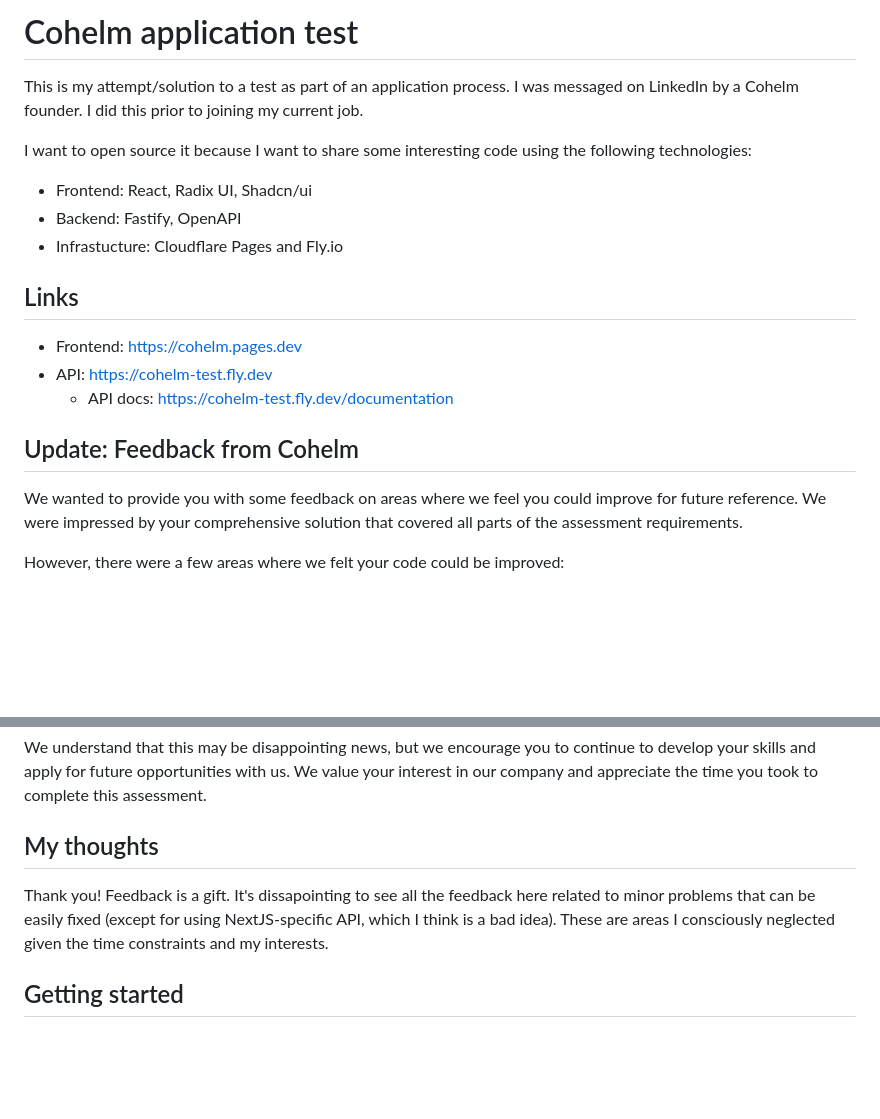
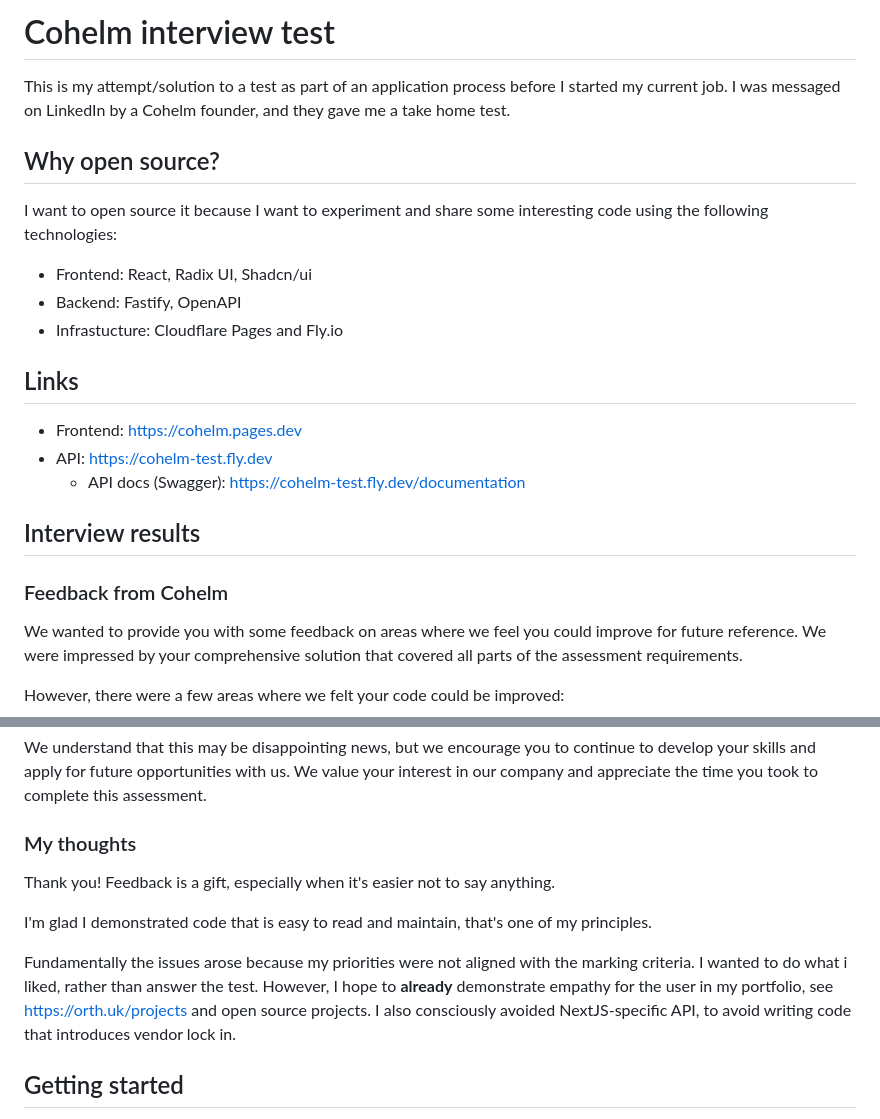
Before and after one commit to ben-xD/cohelm-interview-test, a Markdown page: README.md, 2 parts joined by grey strips. GitHub-like rendering; blank space fills up the shorter version.

Commit message:
Reorganise readme

```diff
--- a/README.md
+++ b/README.md
@@ -1,8 +1,10 @@
-# Cohelm application test
+# Cohelm interview test
 
-This is my attempt/solution to a test as part of an application process. I was messaged on LinkedIn by a Cohelm founder. I did this prior to joining my current job.
+This is my attempt/solution to a test as part of an application process before I started my current job. I was messaged on LinkedIn by a Cohelm founder, and they gave me a take home test.
 
-I want to open source it because I want to share some interesting code using the following technologies:
+## Why open source?
+
+I want to open source it because I want to experiment and share some interesting code using the following technologies:
 - Frontend: React, Radix UI, Shadcn/ui
 - Backend: Fastify, OpenAPI
 - Infrastucture: Cloudflare Pages and Fly.io
@@ -10,9 +12,11 @@ I want to open source it because I want to share some interesting code using the
 ## Links
 - Frontend: https://cohelm.pages.dev
 - API: https://cohelm-test.fly.dev
-  - API docs: https://cohelm-test.fly.dev/documentation
+  - API docs (Swagger): https://cohelm-test.fly.dev/documentation
 
-## Update: Feedback from Cohelm
+## Interview results
+
+### Feedback from Cohelm
 
 We wanted to provide you with some feedback on areas where we feel you could improve for future reference. We were impressed by your comprehensive solution that covered all parts of the assessment requirements.
 
@@ -25,9 +29,13 @@ However, there were a few areas where we felt your code could be improved:
 
 We understand that this may be disappointing news, but we encourage you to continue to develop your skills and apply for future opportunities with us. We value your interest in our company and appreciate the time you took to complete this assessment.
 
-## My thoughts
+### My thoughts
 
-Thank you! Feedback is a gift. It's dissapointing to see all the feedback here related to minor problems that can be easily fixed (except for using NextJS-specific API, which I think is a bad idea). These are areas I consciously neglected given the time constraints and my interests.
+Thank you! Feedback is a gift, especially when it's easier not to say anything.
+
+I'm glad I demonstrated code that is easy to read and maintain, that's one of my principles.
+
+Fundamentally the issues arose because my priorities were not aligned with the marking criteria. I wanted to do what i liked, rather than answer the test. However, I hope to **already** demonstrate empathy for the user in my portfolio, see https://orth.uk/projects and open source projects. I also consciously avoided NextJS-specific API, to avoid writing code that introduces vendor lock in.
 
 ## Getting started
 
```
